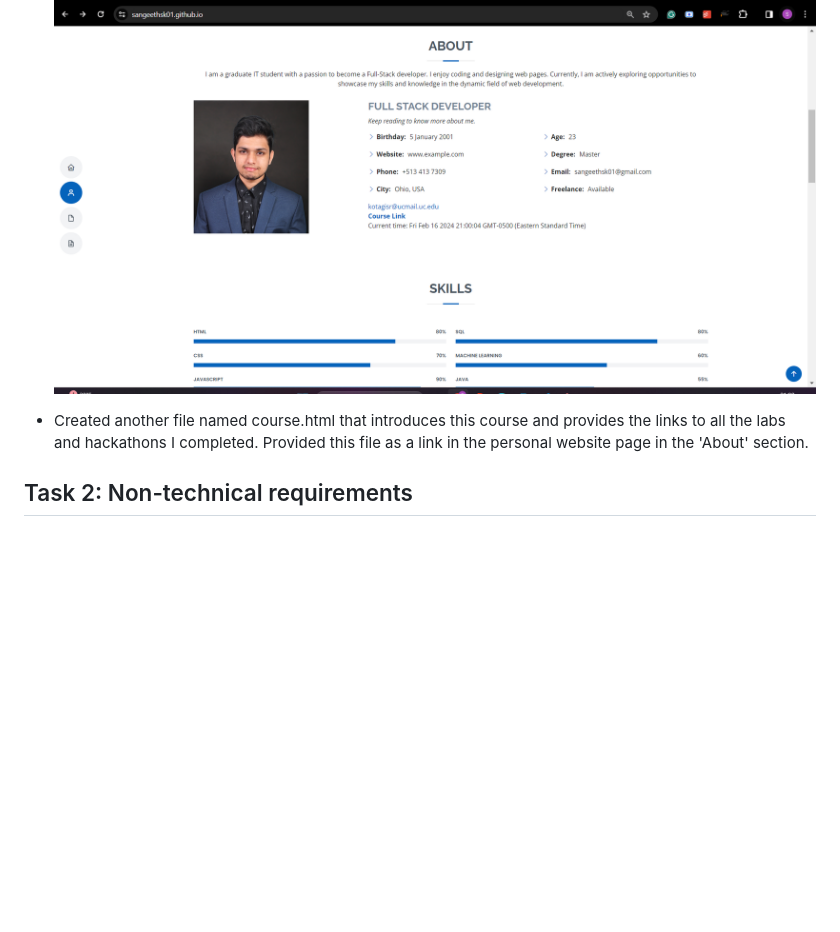
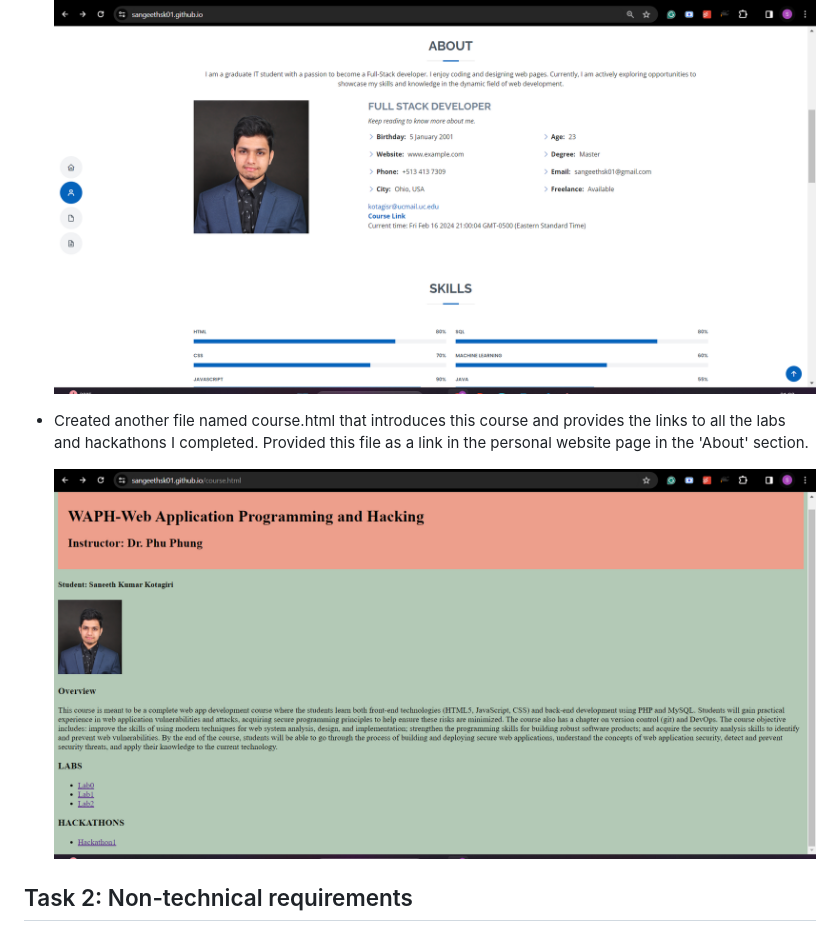
Before and after one commit to Sangeethsk01/Sangeethsk01.github.io, a Markdown page: README.md, the part around the change. Rendered like a GitHub page; blank space fills up the shorter version.

```diff
--- a/README.md
+++ b/README.md
@@ -20,8 +20,11 @@ Link to the portfolio webpage:
 
   ![ss1](img/ss1.png)
 
+
 - Created another file named course.html that introduces this course and provides the links to all the labs and hackathons I completed. Provided this file as a link in the personal website page in the 'About' section.
 
+
+  ![ss2](img/ss2.png)
 
 ## Task 2: Non-technical requirements
 - I have used an open-source bootstrap template and CSS library to design this portfolio. The page contains features like the animation on scroll (aos), navigation bar, reload effects, etc.
```
